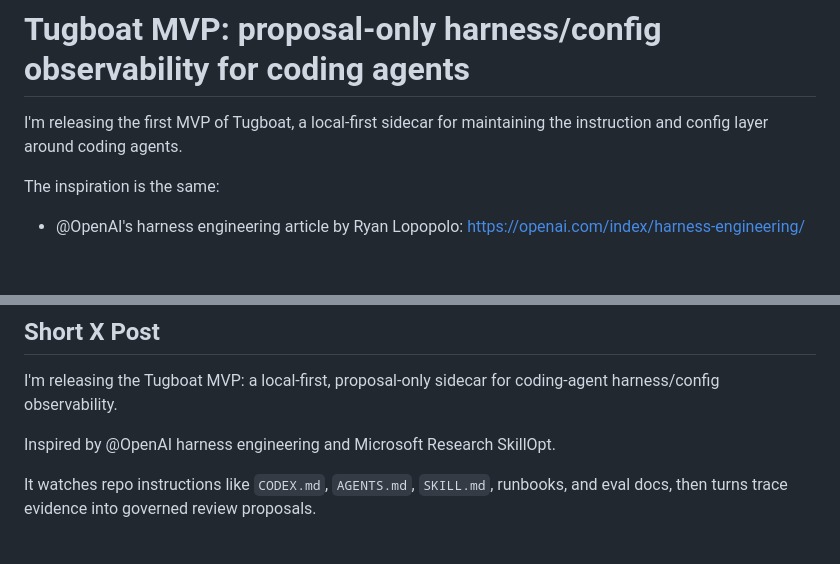
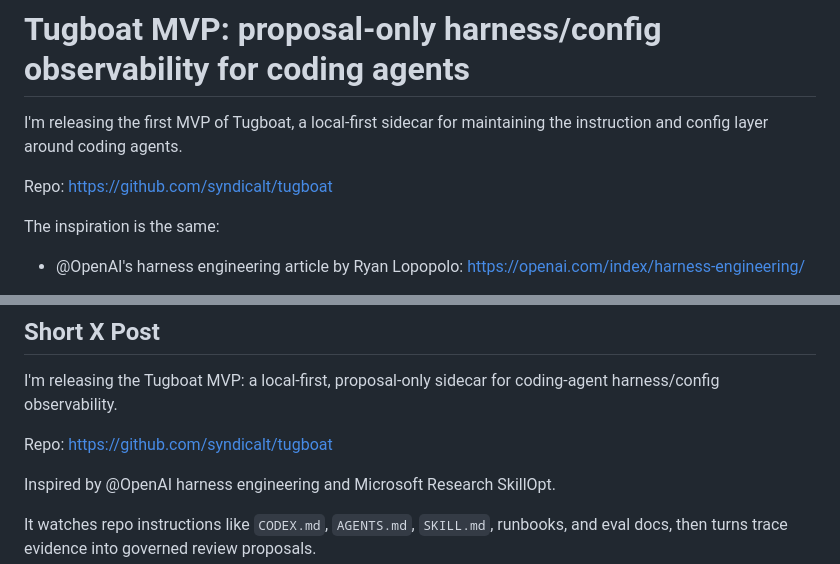
Before and after one commit to syndicalt/tugboat, a Markdown page: docs/announcements/tugboat-mvp-announcement.md, 2 parts joined by grey strips. Drawn GitHub-style; blank space fills up the shorter version.

Commit message:
docs: add repo link to mvp announcement

```diff
--- a/docs/announcements/tugboat-mvp-announcement.md
+++ b/docs/announcements/tugboat-mvp-announcement.md
@@ -1,6 +1,8 @@
 # Tugboat MVP: proposal-only harness/config observability for coding agents
 
 I'm releasing the first MVP of Tugboat, a local-first sidecar for maintaining the instruction and config layer around coding agents.
+
+Repo: https://github.com/syndicalt/tugboat
 
 The inspiration is the same:
 
@@ -69,6 +71,8 @@ A release candidate for keeping agent instructions honest.
 
 I'm releasing the Tugboat MVP: a local-first, proposal-only sidecar for coding-agent harness/config observability.
 
+Repo: https://github.com/syndicalt/tugboat
+
 Inspired by @OpenAI harness engineering and Microsoft Research SkillOpt.
 
 It watches repo instructions like `CODEX.md`, `AGENTS.md`, `SKILL.md`, runbooks, and eval docs, then turns trace evidence into governed review proposals.
```
